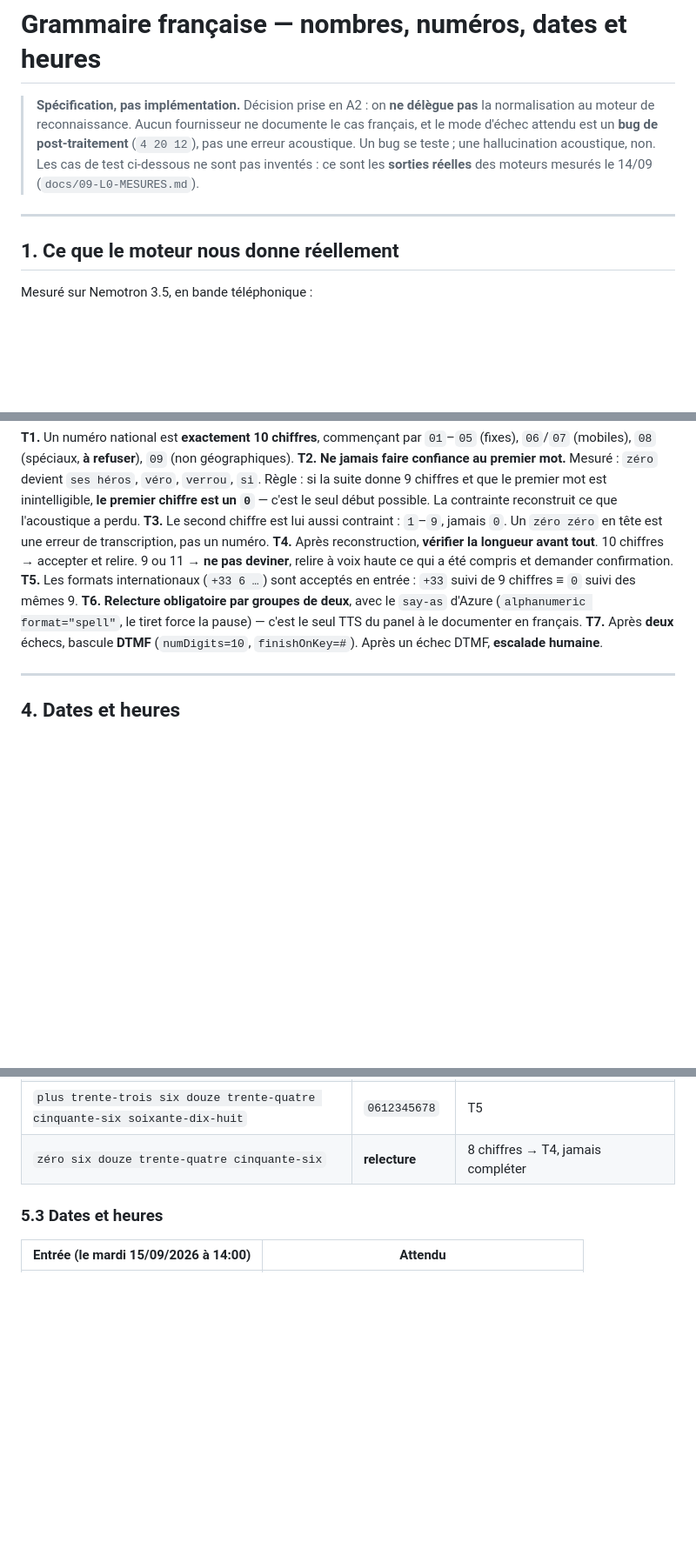
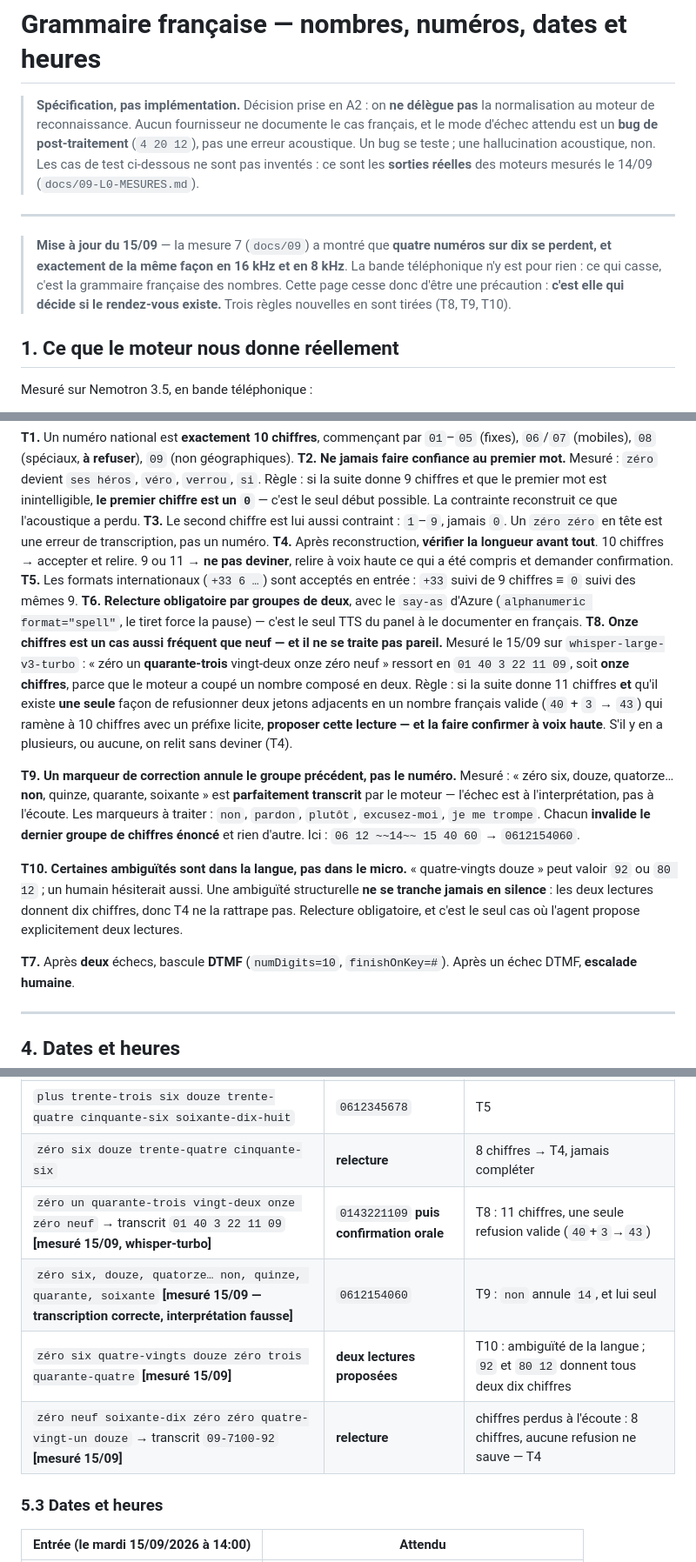
Before and after one commit to marpeap/voice_pipeline, a Markdown page: docs/10-GRAMMAIRE-FRANCAISE.md, 3 parts joined by grey strips. Shown at 87% size. Rendered like a GitHub page; blank space fills up the shorter version.

Commit message:
Grammaire : trois regles nees des numeros perdus cette nuit
La mesure 7 a montre que quatre numeros sur dix se perdent, identiquement en
16 et en 8 kHz. Les echecs reels donnent trois regles que la specification
n'avait pas.

T8 — onze chiffres est aussi frequent que neuf : le moteur coupe « quarante-trois »
en « 40 3 ». Si une seule refusion ramene a dix chiffres avec un prefixe licite,
on la propose et on la fait confirmer ; sinon on relit sans deviner.

T9 — « non », « pardon », « plutot » annulent le dernier groupe enonce, et lui
seul. L'auto-correction est parfaitement transcrite : l'echec est a
l'interpretation, donc c'est notre travail, pas celui du STT.

T10 — « quatre-vingts douze » vaut 92 ou 80 12, les deux donnent dix chiffres,
donc le controle de longueur ne rattrape rien. Une ambiguite de la langue ne se
tranche jamais en silence.

```diff
--- a/docs/10-GRAMMAIRE-FRANCAISE.md
+++ b/docs/10-GRAMMAIRE-FRANCAISE.md
@@ -4,6 +4,8 @@
 > Les cas de test ci-dessous ne sont pas inventés : ce sont les **sorties réelles** des moteurs mesurés le 14/09 (`docs/09-L0-MESURES.md`).
 
 ---
+
+> **Mise à jour du 15/09** — la mesure 7 (`docs/09`) a montré que **quatre numéros sur dix se perdent, et exactement de la même façon en 16 kHz et en 8 kHz**. La bande téléphonique n'y est pour rien : ce qui casse, c'est la grammaire française des nombres. Cette page cesse donc d'être une précaution : **c'est elle qui décide si le rendez-vous existe.** Trois règles nouvelles en sont tirées (T8, T9, T10).
 
 ## 1. Ce que le moteur nous donne réellement
 
@@ -40,6 +42,12 @@ Les chiffres arrivent **en toutes lettres**, groupés **par deux**, avec la comp
 **T4.** Après reconstruction, **vérifier la longueur avant tout**. 10 chiffres → accepter et relire. 9 ou 11 → **ne pas deviner**, relire à voix haute ce qui a été compris et demander confirmation.
 **T5.** Les formats internationaux (`+33 6 …`) sont acceptés en entrée : `+33` suivi de 9 chiffres ≡ `0` suivi des mêmes 9.
 **T6.** **Relecture obligatoire par groupes de deux**, avec le `say-as` d'Azure (`alphanumeric format="spell"`, le tiret force la pause) — c'est le seul TTS du panel à le documenter en français.
+**T8. Onze chiffres est un cas aussi fréquent que neuf — et il ne se traite pas pareil.** Mesuré le 15/09 sur `whisper-large-v3-turbo` : « zéro un **quarante-trois** vingt-deux onze zéro neuf » ressort en `01 40 3 22 11 09`, soit **onze chiffres**, parce que le moteur a coupé un nombre composé en deux. Règle : si la suite donne 11 chiffres **et** qu'il existe **une seule** façon de refusionner deux jetons adjacents en un nombre français valide (`40` + `3` → `43`) qui ramène à 10 chiffres avec un préfixe licite, **proposer cette lecture — et la faire confirmer à voix haute**. S'il y en a plusieurs, ou aucune, on relit sans deviner (T4).
+
+**T9. Un marqueur de correction annule le groupe précédent, pas le numéro.** Mesuré : « zéro six, douze, quatorze… **non**, quinze, quarante, soixante » est **parfaitement transcrit** par le moteur — l'échec est à l'interprétation, pas à l'écoute. Les marqueurs à traiter : `non`, `pardon`, `plutôt`, `excusez-moi`, `je me trompe`. Chacun **invalide le dernier groupe de chiffres énoncé** et rien d'autre. Ici : `06 12 ~~14~~ 15 40 60` → `0612154060`.
+
+**T10. Certaines ambiguïtés sont dans la langue, pas dans le micro.** « quatre-vingts douze » peut valoir `92` ou `80 12` ; un humain hésiterait aussi. Une ambiguïté structurelle **ne se tranche jamais en silence** : les deux lectures donnent dix chiffres, donc T4 ne la rattrape pas. Relecture obligatoire, et c'est le seul cas où l'agent propose explicitement deux lectures.
+
 **T7.** Après **deux** échecs, bascule **DTMF** (`numDigits=10`, `finishOnKey=#`). Après un échec DTMF, **escalade humaine**.
 
 ---
@@ -85,6 +93,10 @@ Chaque ligne est un test. Les entrées marquées **[mesuré]** sont des sorties
 | `zéro huit douze trente-quatre cinquante-six` | **refus** | T1 : `08` interdit |
 | `plus trente-trois six douze trente-quatre cinquante-six soixante-dix-huit` | `0612345678` | T5 |
 | `zéro six douze trente-quatre cinquante-six` | **relecture** | 8 chiffres → T4, jamais compléter |
+| `zéro un quarante-trois vingt-deux onze zéro neuf` → transcrit `01 40 3 22 11 09` **[mesuré 15/09, whisper-turbo]** | `0143221109` **puis confirmation orale** | T8 : 11 chiffres, une seule refusion valide (`40`+`3`→`43`) |
+| `zéro six, douze, quatorze… non, quinze, quarante, soixante` **[mesuré 15/09 — transcription correcte, interprétation fausse]** | `0612154060` | T9 : `non` annule `14`, et lui seul |
+| `zéro six quatre-vingts douze zéro trois quarante-quatre` **[mesuré 15/09]** | **deux lectures proposées** | T10 : ambiguïté de la langue ; `92` et `80 12` donnent tous deux dix chiffres |
+| `zéro neuf soixante-dix zéro zéro quatre-vingt-un douze` → transcrit `09-7100-92` **[mesuré 15/09]** | **relecture** | chiffres perdus à l'écoute : 8 chiffres, aucune refusion ne sauve — T4 |
 
 ### 5.3 Dates et heures
 
```
